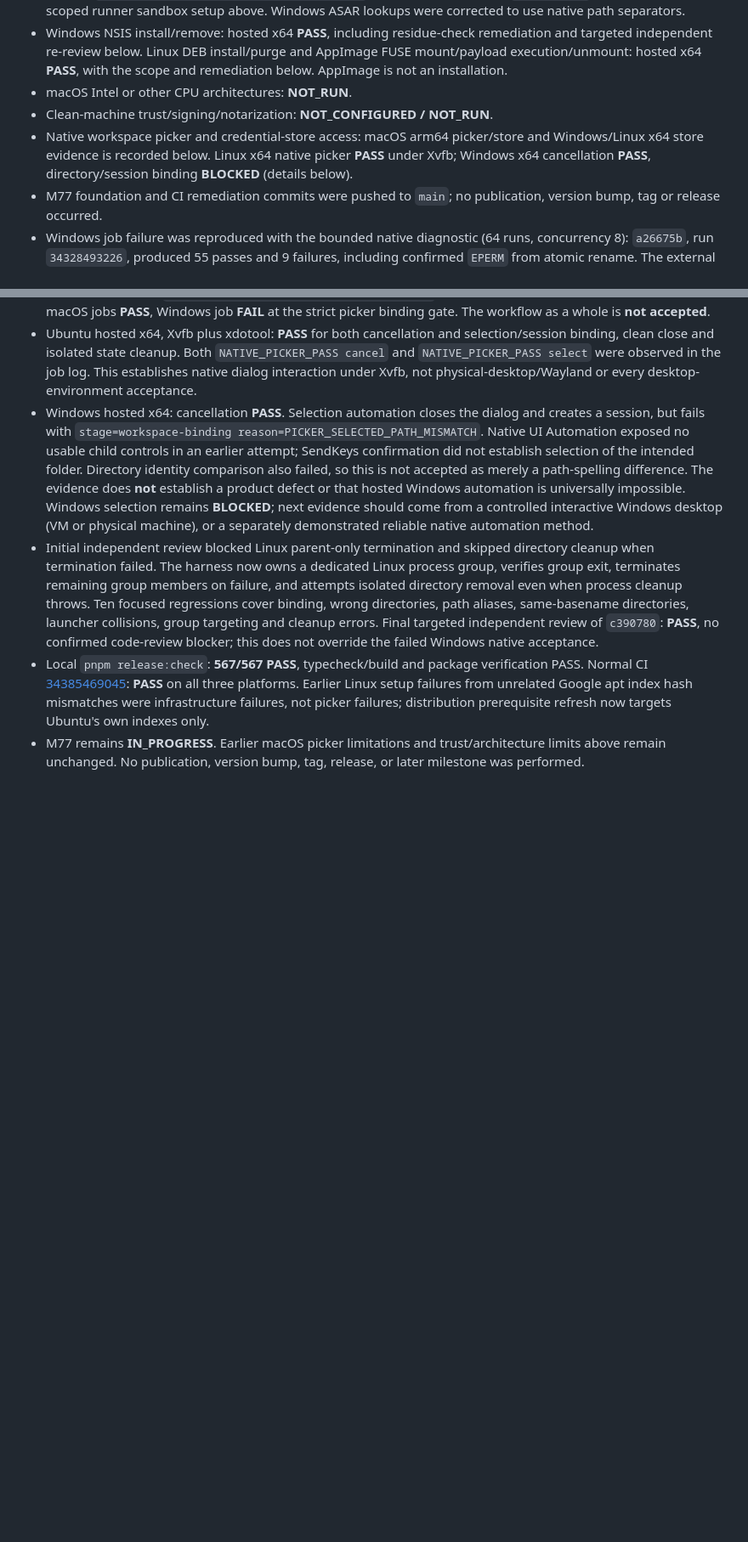
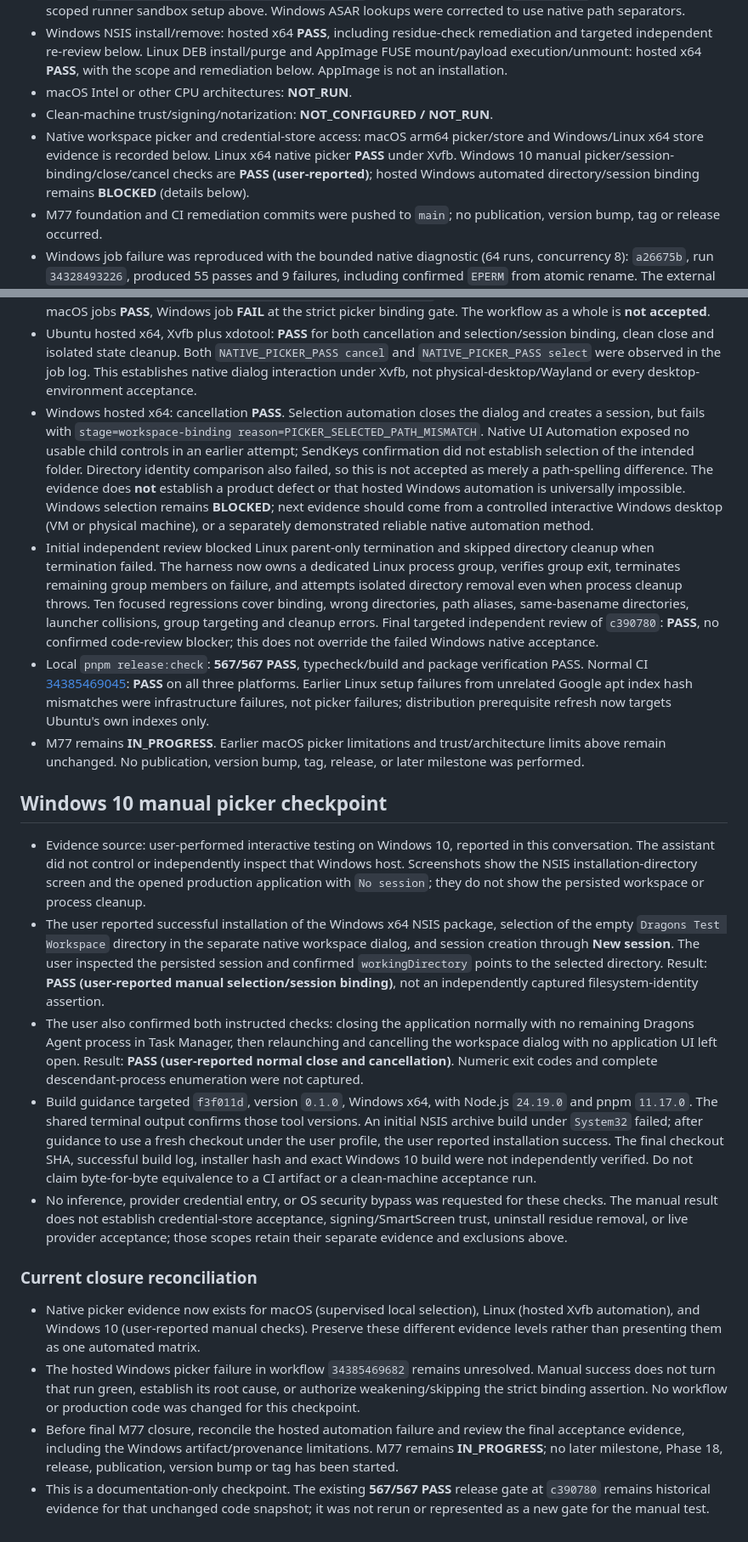
Before and after one commit to frknaykc/dragons-agent, a Markdown page: docs/m77-application-distribution.md, 2 parts joined by grey strips. Shown at 85% size. Rendered like a GitHub page; blank space fills up the shorter version.

Commit message:
docs(m77): record user-reported Windows 10 native picker acceptance

```diff
--- a/docs/m77-application-distribution.md
+++ b/docs/m77-application-distribution.md
@@ -62,7 +62,7 @@ Public signing/notarization, signing credential setup, public-trust clean-machin
 - Windows NSIS install/remove: hosted x64 **PASS**, including residue-check remediation and targeted independent re-review below. Linux DEB install/purge and AppImage FUSE mount/payload execution/unmount: hosted x64 **PASS**, with the scope and remediation below. AppImage is not an installation.
 - macOS Intel or other CPU architectures: **NOT_RUN**.
 - Clean-machine trust/signing/notarization: **NOT_CONFIGURED / NOT_RUN**.
-- Native workspace picker and credential-store access: macOS arm64 picker/store and Windows/Linux x64 store evidence is recorded below. Linux x64 native picker **PASS** under Xvfb; Windows x64 cancellation **PASS**, directory/session binding **BLOCKED** (details below).
+- Native workspace picker and credential-store access: macOS arm64 picker/store and Windows/Linux x64 store evidence is recorded below. Linux x64 native picker **PASS** under Xvfb. Windows 10 manual picker/session-binding/close/cancel checks are **PASS (user-reported)**; hosted Windows automated directory/session binding remains **BLOCKED** (details below).
 - M77 foundation and CI remediation commits were pushed to `main`; no publication, version bump, tag or release occurred.
 - Windows job failure was reproduced with the bounded native diagnostic (64 runs, concurrency 8): `a26675b`, run `34328493226`, produced 55 passes and 9 failures, including confirmed `EPERM` from atomic rename. The external handle owner was not identified; no scanner-specific cause is claimed. macOS baseline passed 64/64. Production recovery now retries only Windows `EPERM`/`rename`, with six attempts and bounded backoff; it releases the temporary file/store lock before waiting and rechecks the original expected revision after reacquiring the lock. It never deletes the destination or relaxes permissions.
 - Final code acceptance at `9b8d4ce76ab2e4289dcdf98537322fd5c15b9d41`: **538/538 tests PASS**, typecheck/build and clean-install package verification PASS (`pnpm release:check`); normal CI `34329647168` and Desktop workflow `34329650217` each passed on all three platforms. The same native Windows diagnostic passed **64/64** (run `34329647005`). These before/after results plus deterministic regression coverage close the reproduced rename-failure blocker; they do not prove that every possible Windows filesystem failure is recoverable.
@@ -154,3 +154,18 @@ The distribution/signing policy is settled above. Do not mark M77 CLOSED until t
 - Initial independent review blocked Linux parent-only termination and skipped directory cleanup when termination failed. The harness now owns a dedicated Linux process group, verifies group exit, terminates remaining group members on failure, and attempts isolated directory removal even when process cleanup throws. Ten focused regressions cover binding, wrong directories, path aliases, same-basename directories, launcher collisions, group targeting and cleanup errors. Final targeted independent review of `c390780`: **PASS**, no confirmed code-review blocker; this does not override the failed Windows native acceptance.
 - Local `pnpm release:check`: **567/567 PASS**, typecheck/build and package verification PASS. Normal CI [34385469045](https://github.com/frknaykc/dragons-agent/actions/runs/34385469045): **PASS** on all three platforms. Earlier Linux setup failures from unrelated Google apt index hash mismatches were infrastructure failures, not picker failures; distribution prerequisite refresh now targets Ubuntu's own indexes only.
 - M77 remains **IN_PROGRESS**. Earlier macOS picker limitations and trust/architecture limits above remain unchanged. No publication, version bump, tag, release, or later milestone was performed.
+
+## Windows 10 manual picker checkpoint
+
+- Evidence source: user-performed interactive testing on Windows 10, reported in this conversation. The assistant did not control or independently inspect that Windows host. Screenshots show the NSIS installation-directory screen and the opened production application with `No session`; they do not show the persisted workspace or process cleanup.
+- The user reported successful installation of the Windows x64 NSIS package, selection of the empty `Dragons Test Workspace` directory in the separate native workspace dialog, and session creation through **New session**. The user inspected the persisted session and confirmed `workingDirectory` points to the selected directory. Result: **PASS (user-reported manual selection/session binding)**, not an independently captured filesystem-identity assertion.
+- The user also confirmed both instructed checks: closing the application normally with no remaining Dragons Agent process in Task Manager, then relaunching and cancelling the workspace dialog with no application UI left open. Result: **PASS (user-reported normal close and cancellation)**. Numeric exit codes and complete descendant-process enumeration were not captured.
+- Build guidance targeted `f3f011d`, version `0.1.0`, Windows x64, with Node.js `24.19.0` and pnpm `11.17.0`. The shared terminal output confirms those tool versions. An initial NSIS archive build under `System32` failed; after guidance to use a fresh checkout under the user profile, the user reported installation success. The final checkout SHA, successful build log, installer hash and exact Windows 10 build were not independently verified. Do not claim byte-for-byte equivalence to a CI artifact or a clean-machine acceptance run.
+- No inference, provider credential entry, or OS security bypass was requested for these checks. The manual result does not establish credential-store acceptance, signing/SmartScreen trust, uninstall residue removal, or live provider acceptance; those scopes retain their separate evidence and exclusions above.
+
+### Current closure reconciliation
+
+- Native picker evidence now exists for macOS (supervised local selection), Linux (hosted Xvfb automation), and Windows 10 (user-reported manual checks). Preserve these different evidence levels rather than presenting them as one automated matrix.
+- The hosted Windows picker failure in workflow `34385469682` remains unresolved. Manual success does not turn that run green, establish its root cause, or authorize weakening/skipping the strict binding assertion. No workflow or production code was changed for this checkpoint.
+- Before final M77 closure, reconcile the hosted automation failure and review the final acceptance evidence, including the Windows artifact/provenance limitations. M77 remains **IN_PROGRESS**; no later milestone, Phase 18, release, publication, version bump or tag has been started.
+- This is a documentation-only checkpoint. The existing **567/567 PASS** release gate at `c390780` remains historical evidence for that unchanged code snapshot; it was not rerun or represented as a new gate for the manual test.
```
Also changed, not shown: other parts of docs/m77-application-distribution.md (+1 -1 lines).
